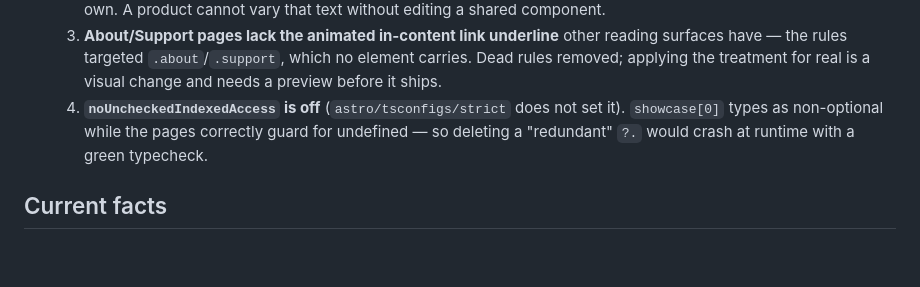
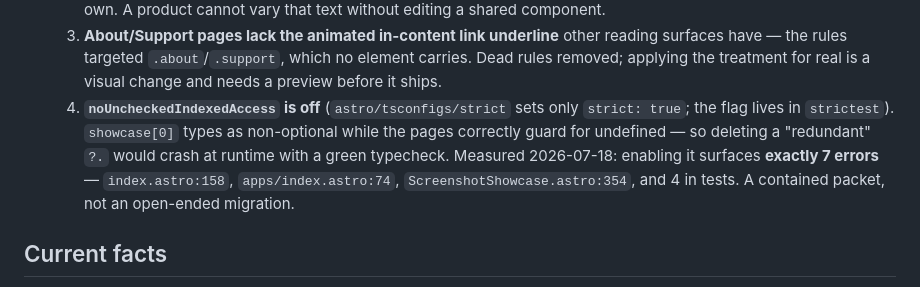
Before and after one commit to metekaplangit/solo-developer-portfolio-website, a Markdown page: docs/STATUS.md, the part around the change. Rendered like a GitHub page; blank space fills up the shorter version.

Commit message:
docs: scope the noUncheckedIndexedAccess follow-up (7 errors, measured)
Co-Authored-By: Claude Opus 4.8 <noreply@anthropic.com>

```diff
--- a/docs/STATUS.md
+++ b/docs/STATUS.md
@@ -53,10 +53,13 @@
      reading surfaces have — the rules targeted `.about`/`.support`, which no
      element carries. Dead rules removed; applying the treatment for real is a
      visual change and needs a preview before it ships.
-  4. **`noUncheckedIndexedAccess` is off** (`astro/tsconfigs/strict` does not set
-     it). `showcase[0]` types as non-optional while the pages correctly guard
-     for undefined — so deleting a "redundant" `?.` would crash at runtime with
-     a green typecheck.
+  4. **`noUncheckedIndexedAccess` is off** (`astro/tsconfigs/strict` sets only
+     `strict: true`; the flag lives in `strictest`). `showcase[0]` types as
+     non-optional while the pages correctly guard for undefined — so deleting a
+     "redundant" `?.` would crash at runtime with a green typecheck. Measured
+     2026-07-18: enabling it surfaces **exactly 7 errors** — `index.astro:158`,
+     `apps/index.astro:74`, `ScreenshotShowcase.astro:354`, and 4 in tests. A
+     contained packet, not an open-ended migration.
 
 ## Current facts
 
```
